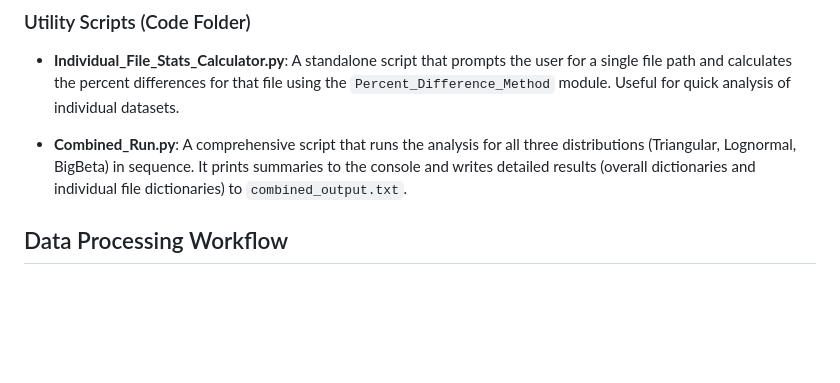
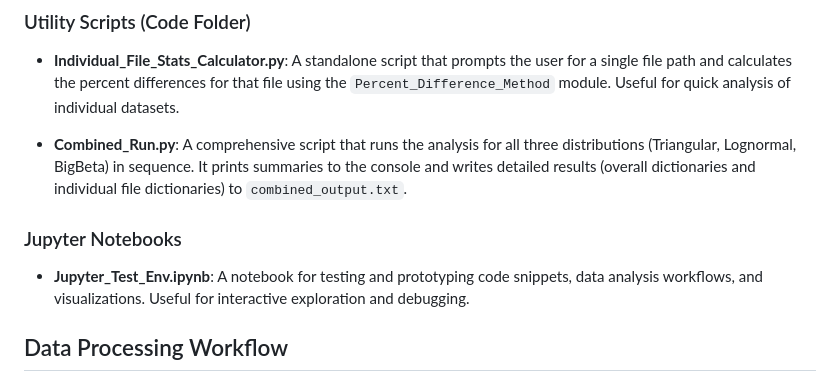
Before and after one commit to Aidan303/Project-Prediction-Analysis, a Markdown page: README.md, the part around the change. GitHub-like rendering; blank space fills up the shorter version.

```diff
--- a/README.md
+++ b/README.md
@@ -59,6 +59,10 @@ The project has evolved to include comprehensive data preparation, cleaning, and
 - **Individual_File_Stats_Calculator.py**: A standalone script that prompts the user for a single file path and calculates the percent differences for that file using the `Percent_Difference_Method` module. Useful for quick analysis of individual datasets.
 
 - **Combined_Run.py**: A comprehensive script that runs the analysis for all three distributions (Triangular, Lognormal, BigBeta) in sequence. It prints summaries to the console and writes detailed results (overall dictionaries and individual file dictionaries) to `combined_output.txt`.
+
+### Jupyter Notebooks
+
+- **Jupyter_Test_Env.ipynb**: A notebook for testing and prototyping code snippets, data analysis workflows, and visualizations. Useful for interactive exploration and debugging.
 
 ## Data Processing Workflow
 
```
